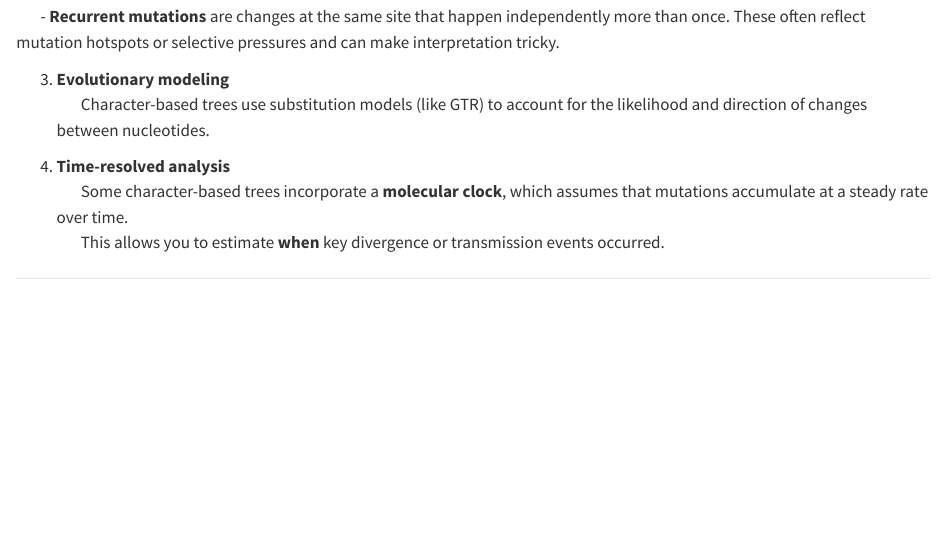
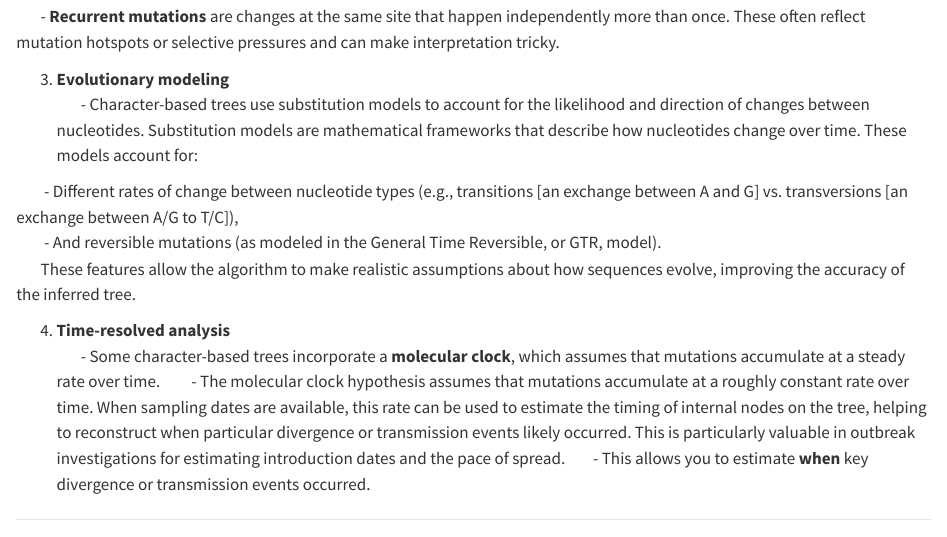
Before and after one commit to NW-PaGe/viral-genomics-workshop, a Quarto document (docs/part10/index.qmd): the page in a window 1100 px wide, from 4730 px down. Rendered offline with R 4.5, knitr and Pandoc in place of Quarto, with nearby package versions.

Commit message:
expanding on substitution model

```diff
--- a/docs/part10/index.qmd
+++ b/docs/part10/index.qmd
@@ -174,11 +174,16 @@ The method depends on your goals and data:
 &nbsp;&nbsp;&nbsp;&nbsp;&nbsp;&nbsp; - **Recurrent mutations** are changes at the same site that happen independently more than once. These often reflect mutation hotspots or selective pressures and can make interpretation tricky.
 
 3. **Evolutionary modeling**
-&nbsp;&nbsp;&nbsp;&nbsp;&nbsp;&nbsp; Character-based trees use substitution models (like GTR) to account for the likelihood and direction of changes between nucleotides.
+&nbsp;&nbsp;&nbsp;&nbsp;&nbsp;&nbsp; - Character-based trees use substitution models to account for the likelihood and direction of changes between nucleotides. Substitution models are mathematical frameworks that describe how nucleotides change over time. These models account for:
+
+&nbsp;&nbsp;&nbsp;&nbsp;&nbsp;&nbsp;&nbsp; - Different rates of change between nucleotide types (e.g., transitions [an exchange between A and G] vs. transversions [an exchange between A/G to T/C]),
+&nbsp;&nbsp;&nbsp;&nbsp;&nbsp;&nbsp;&nbsp;  - And reversible mutations (as modeled in the General Time Reversible, or GTR, model).
+&nbsp;&nbsp;&nbsp;&nbsp;&nbsp;&nbsp; These features allow the algorithm to make realistic assumptions about how sequences evolve, improving the accuracy of the inferred tree.
 
 4. **Time-resolved analysis**
-&nbsp;&nbsp;&nbsp;&nbsp;&nbsp;&nbsp; Some character-based trees incorporate a **molecular clock**, which assumes that mutations accumulate at a steady rate over time.
-&nbsp;&nbsp;&nbsp;&nbsp;&nbsp;&nbsp; This allows you to estimate **when** key divergence or transmission events occurred.
+&nbsp;&nbsp;&nbsp;&nbsp;&nbsp;&nbsp; - Some character-based trees incorporate a **molecular clock**, which assumes that mutations accumulate at a steady rate over time.
+&nbsp;&nbsp;&nbsp;&nbsp;&nbsp;&nbsp;&nbsp; - The molecular clock hypothesis assumes that mutations accumulate at a roughly constant rate over time. When sampling dates are available, this rate can be used to estimate the timing of internal nodes on the tree, helping to reconstruct when particular divergence or transmission events likely occurred. This is particularly valuable in outbreak investigations for estimating introduction dates and the pace of spread.
+&nbsp;&nbsp;&nbsp;&nbsp;&nbsp;&nbsp; - This allows you to estimate **when** key divergence or transmission events occurred.
 
 ---
 
```
